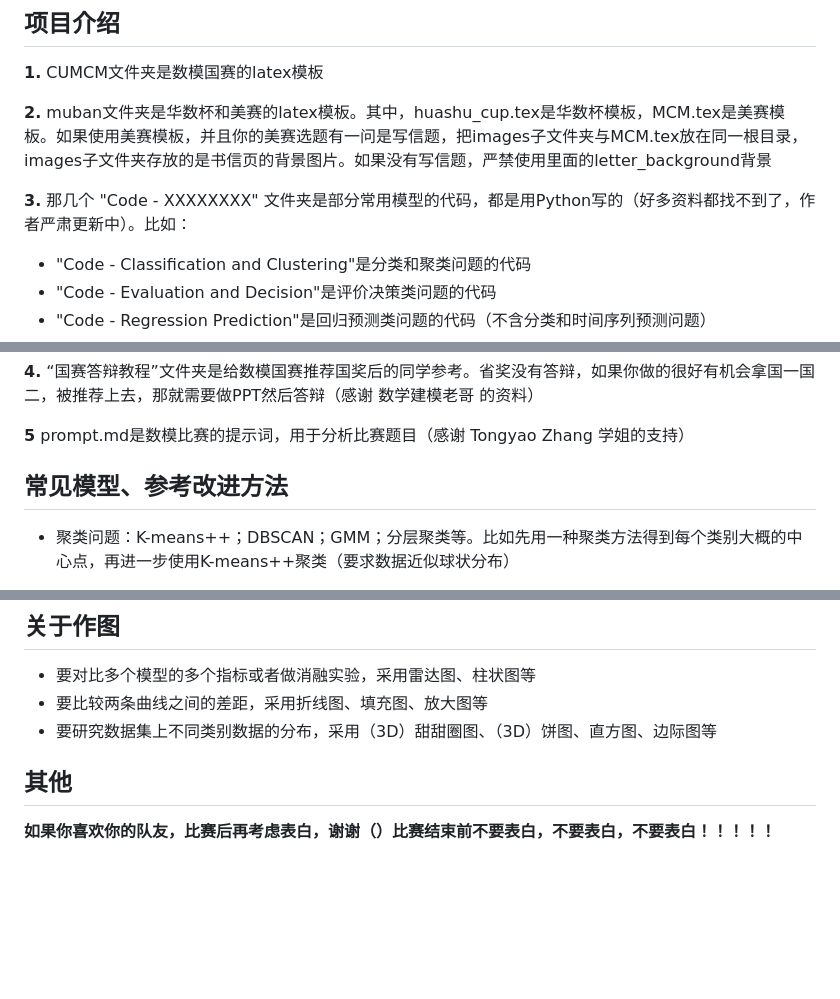
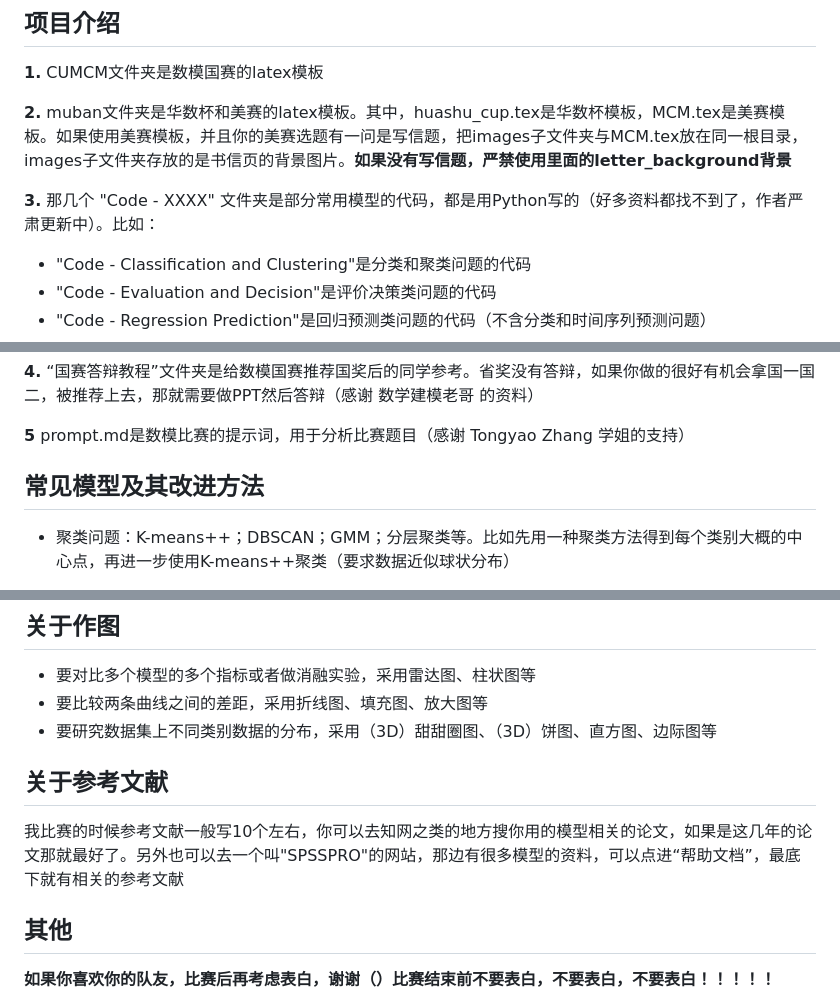
Before and after one commit to JiahaoLiu2005/Mathematical_Contest_in_Modeling, a Markdown page: README.md, 3 parts joined by grey strips. Drawn GitHub-style; blank space fills up the shorter version.

```diff
--- a/README.md
+++ b/README.md
@@ -14,9 +14,9 @@
 
 **1.** CUMCM文件夹是数模国赛的latex模板
 
-**2.** muban文件夹是华数杯和美赛的latex模板。其中，huashu_cup.tex是华数杯模板，MCM.tex是美赛模板。如果使用美赛模板，并且你的美赛选题有一问是写信题，把images子文件夹与MCM.tex放在同一根目录，images子文件夹存放的是书信页的背景图片。如果没有写信题，严禁使用里面的letter_background背景
+**2.** muban文件夹是华数杯和美赛的latex模板。其中，huashu_cup.tex是华数杯模板，MCM.tex是美赛模板。如果使用美赛模板，并且你的美赛选题有一问是写信题，把images子文件夹与MCM.tex放在同一根目录，images子文件夹存放的是书信页的背景图片。**如果没有写信题，严禁使用里面的letter_background背景**
 
-**3.** 那几个 "Code - XXXXXXXX" 文件夹是部分常用模型的代码，都是用Python写的（好多资料都找不到了，作者严肃更新中）。比如：
+**3.** 那几个 "Code - XXXX" 文件夹是部分常用模型的代码，都是用Python写的（好多资料都找不到了，作者严肃更新中）。比如：
 
 - "Code - Classification and Clustering"是分类和聚类问题的代码
 - "Code - Evaluation and Decision"是评价决策类问题的代码
@@ -30,8 +30,7 @@
 
 **5** prompt.md是数模比赛的提示词，用于分析比赛题目（感谢 Tongyao Zhang 学姐的支持）
 
-
-## 常见模型、参考改进方法
+## 常见模型及其改进方法
 
 - 聚类问题：K-means++；DBSCAN；GMM；分层聚类等。比如先用一种聚类方法得到每个类别大概的中心点，再进一步使用K-means++聚类（要求数据近似球状分布）
 
@@ -54,6 +53,10 @@
 - 要对比多个模型的多个指标或者做消融实验，采用雷达图、柱状图等
 - 要比较两条曲线之间的差距，采用折线图、填充图、放大图等
 - 要研究数据集上不同类别数据的分布，采用（3D）甜甜圈图、（3D）饼图、直方图、边际图等
+
+## 关于参考文献
+
+我比赛的时候参考文献一般写10个左右，你可以去知网之类的地方搜你用的模型相关的论文，如果是这几年的论文那就最好了。另外也可以去一个叫"SPSSPRO"的网站，那边有很多模型的资料，可以点进“帮助文档”，最底下就有相关的参考文献
 
 
 ## 其他
```
Also changed, not shown: other parts of README.md (+2 -0 lines).
